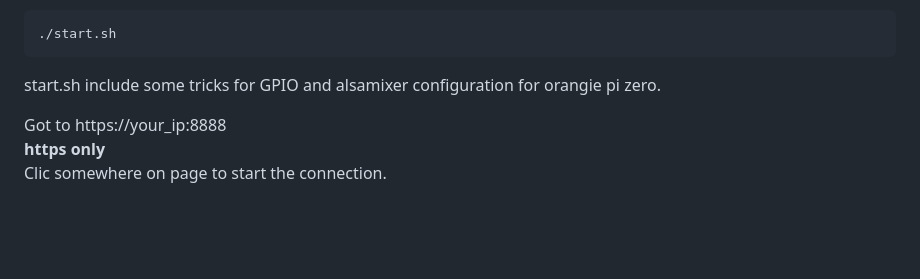
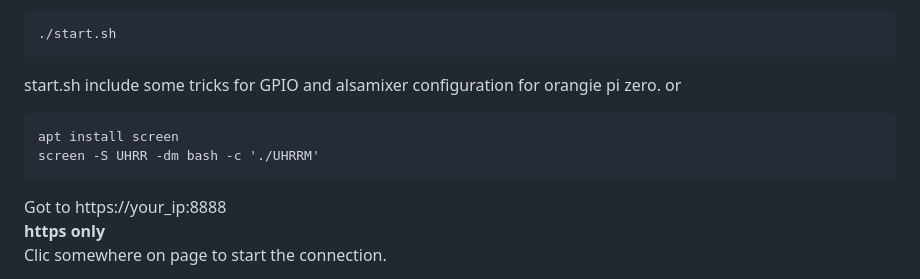
Before and after one commit to F4HTB/Universal_HamRadio_Remote_Mini_SA818, a Markdown page: README.md, the part around the change. Rendered like a GitHub page; blank space fills up the shorter version.

````diff
--- a/README.md
+++ b/README.md
@@ -37,7 +37,11 @@ or prefer:
 ./start.sh
 ```
 start.sh include some tricks for GPIO and alsamixer configuration for orangie pi zero.
-
+or
+```
+apt install screen
+screen -S UHRR -dm bash -c './UHRRM'
+```
 
 Got to https://your_ip:8888
 **https only**
````
